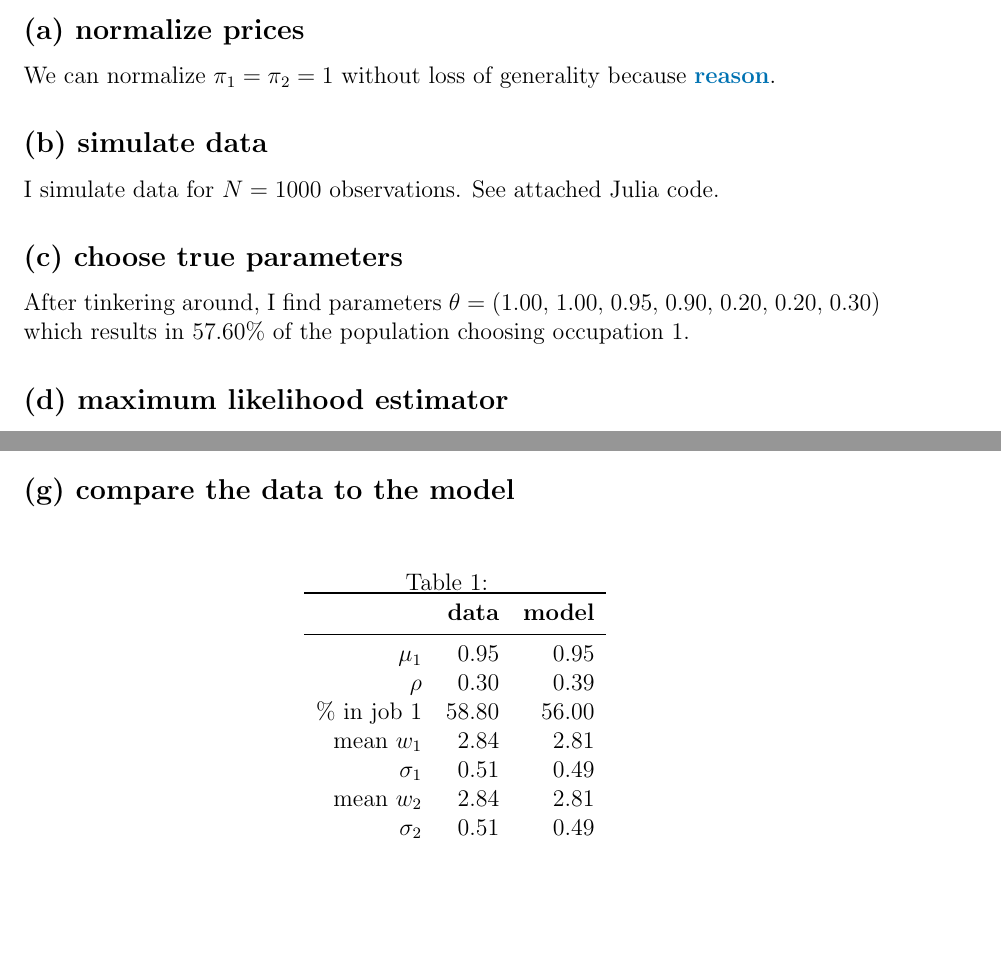
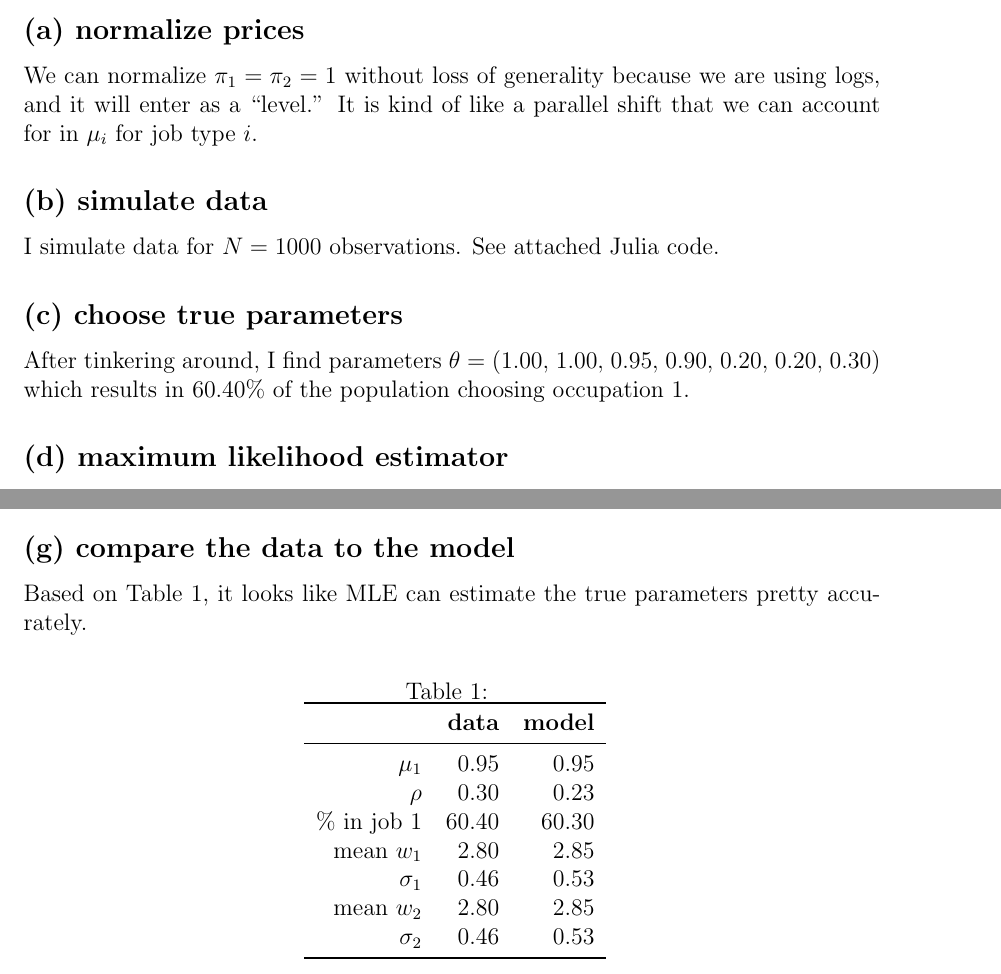
Before and after one commit to ecase2/metrics_sp22, a LaTeX document (ps1_matt/writeup.tex, which reads ps1_matt/output/c.tex, ps1_matt/output/g.table.tex, ps1_matt/output/h.table.tex): two parts of pages 1 and 3 of 4, joined at a grey line, cut so that both start at the same text, the shorter picture padded with empty space. The pictures show the PDF file ps1_matt/writeup.pdf that the author committed with the source.

Commit message:
finished ps1

```diff
--- a/ps1_matt/output/c.tex
+++ b/ps1_matt/output/c.tex
@@ -1 +1 @@
-After tinkering around, I find parameters $ \theta = ($$1.00$$,\;$$1.00$$,\;$$0.95$$,\;$$0.90$$,\;$$0.20$$,\;$$0.20$$,\;$$0.30$$)$ which results in $57.60$\% of the population choosing occupation 1.
+After tinkering around, I find parameters $ \theta = ($$1.00$$,\;$$1.00$$,\;$$0.95$$,\;$$0.90$$,\;$$0.20$$,\;$$0.20$$,\;$$0.30$$)$ which results in $60.40$\% of the population choosing occupation 1.
--- a/ps1_matt/output/g.table.tex
+++ b/ps1_matt/output/g.table.tex
@@ -5,12 +5,12 @@
  & \textbf{data} & \textbf{model}\\
 \midrule
 $\mu_1$ & 0.95 & 0.95\\
-$\rho$ & 0.30 & 0.39\\
-$\textrm{\% in job 1}$ & $58.80$ & $56.00$\\
-mean $w_1$ & 2.84 & 2.81\\
-$\sigma_1$ & 0.51 & 0.49\\
-mean $w_2$ & 2.84 & 2.81\\
-$\sigma_2$ & 0.51 & 0.49\\
+$\rho$ & 0.30 & 0.23\\
+$\textrm{\% in job 1}$ & $60.40$ & 60.30\\
+mean $w_1$ & 2.80 & 2.85\\
+$\sigma_1$ & 0.46 & 0.53\\
+mean $w_2$ & 2.80 & 2.85\\
+$\sigma_2$ & 0.46 & 0.53\\
 \bottomrule
 \end{tabular}
 \end{table}
--- a/ps1_matt/output/h.table.tex
+++ b/ps1_matt/output/h.table.tex
@@ -5,8 +5,3 @@
 \toprule
  & \textbf{model} & \textbf{counterfactual}\\
 \midrule
-\% in job 1 & $56.00$ & 0.67\\
-mean $w_1$ & 2.81 & 2.80\\
-$\sigma_1$ & 0.49 & 0.42\\
-mean $w_2$ & 2.81 & 2.97\\
-$\sigma_2$ & 0.49 & 0.38\\
--- a/ps1_matt/writeup.tex
+++ b/ps1_matt/writeup.tex
@@ -5,7 +5,7 @@
 \begin{document}
 
 \subsection*{(a) normalize prices}
-We can normalize $\pi_1 = \pi_2 = 1$ without loss of generality because \fix{reason}.
+We can normalize $\pi_1 = \pi_2 = 1$ without loss of generality because we are using logs, and it will enter as a ``level.'' It is kind of like a parallel shift that we can account for in $\mu_i$ for job type $i$.
 
 \subsection*{(b) simulate data}
 I simulate data for $N=1000$ observations. See attached Julia code.
@@ -62,6 +62,7 @@ which is consistent.
 \end{center}
 
 \subsection*{(g) compare the data to the model}
+Based on Table 1, it looks like MLE can estimate the true parameters pretty accurately.
 \input{output/g.table.tex}
 
 \subsection*{(h) counterfactual}
```
Also changed, not shown: ps1_matt/output/e.p_estimates.tex (+1 -1 lines), ps1_matt/output/mu_id.png, ps1_matt/output/rho_id.png, ps1_matt/writeup.pdf, ps1_matt/output/h.table.tex (5 more changed lines), 6 other files.
